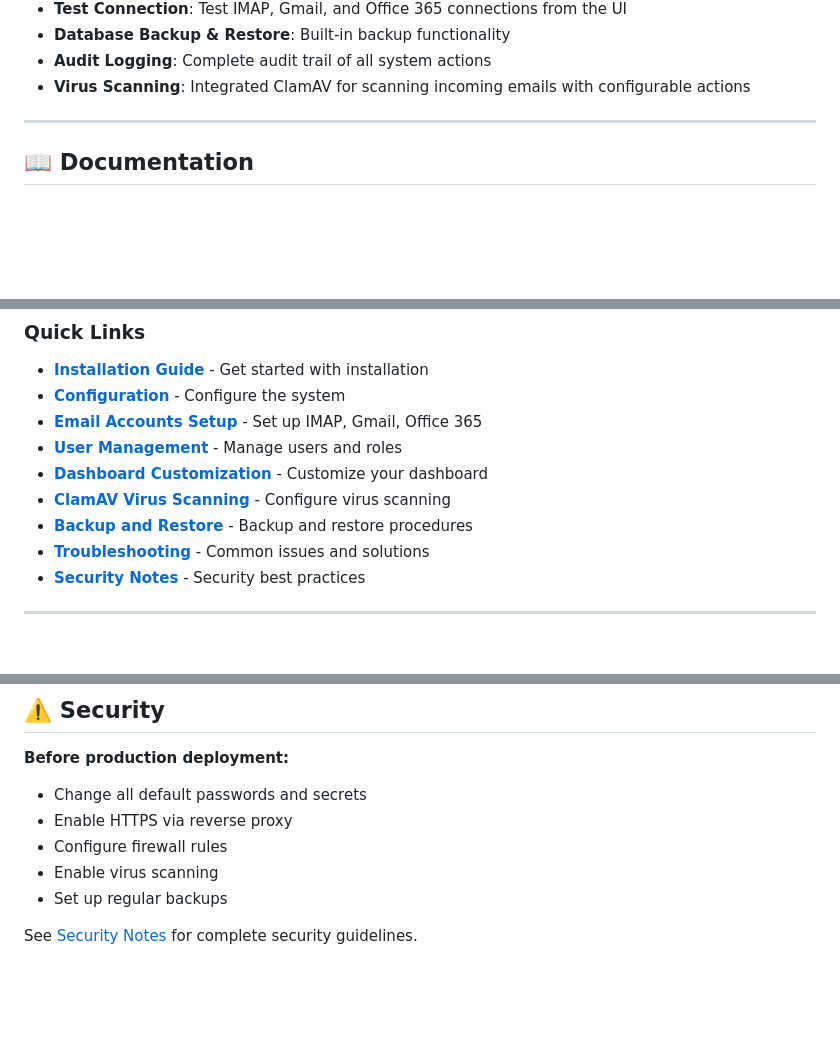
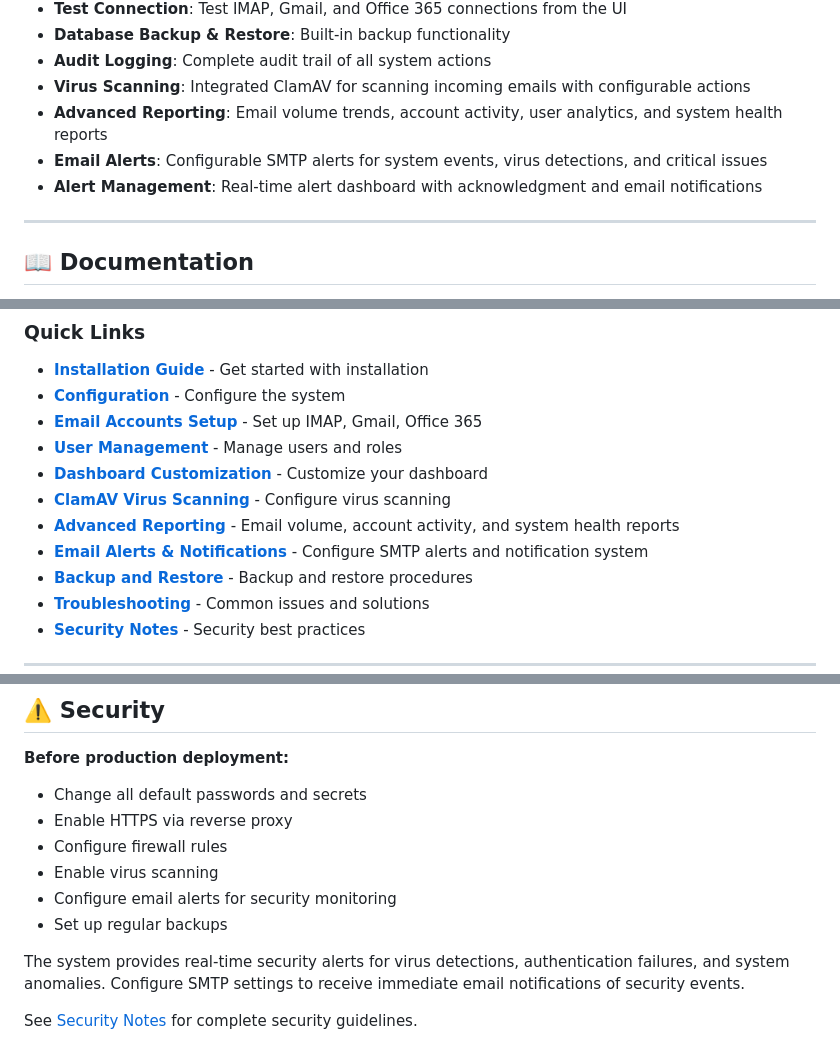
Before and after one commit to daygle/daygle-mail-archiver, a Markdown page: README.md, 3 parts joined by grey strips. Drawn GitHub-style; blank space fills up the shorter version.

```diff
--- a/README.md
+++ b/README.md
@@ -23,6 +23,9 @@ This project is built with explicit, maintainable configuration, modular backend
 - **Database Backup & Restore**: Built-in backup functionality
 - **Audit Logging**: Complete audit trail of all system actions
 - **Virus Scanning**: Integrated ClamAV for scanning incoming emails with configurable actions
+- **Advanced Reporting**: Email volume trends, account activity, user analytics, and system health reports
+- **Email Alerts**: Configurable SMTP alerts for system events, virus detections, and critical issues
+- **Alert Management**: Real-time alert dashboard with acknowledgment and email notifications
 
 ---
 
@@ -38,6 +41,8 @@ This project is built with explicit, maintainable configuration, modular backend
 - **[User Management](https://github.com/daygle/daygle-mail-archiver/wiki/User-Management)** - Manage users and roles
 - **[Dashboard Customization](https://github.com/daygle/daygle-mail-archiver/wiki/Dashboard-Customization)** - Customize your dashboard
 - **[ClamAV Virus Scanning](https://github.com/daygle/daygle-mail-archiver/wiki/ClamAV-Virus-Scanning)** - Configure virus scanning
+- **[Advanced Reporting](https://github.com/daygle/daygle-mail-archiver/wiki/Advanced-Reporting)** - Email volume, account activity, and system health reports
+- **[Email Alerts & Notifications](https://github.com/daygle/daygle-mail-archiver/wiki/Email-Alerts-&-Notifications)** - Configure SMTP alerts and notification system
 - **[Backup and Restore](https://github.com/daygle/daygle-mail-archiver/wiki/Backup-and-Restore)** - Backup and restore procedures
 - **[Troubleshooting](https://github.com/daygle/daygle-mail-archiver/wiki/Troubleshooting)** - Common issues and solutions
 - **[Security Notes](https://github.com/daygle/daygle-mail-archiver/wiki/Security-Notes)** - Security best practices
@@ -139,6 +190,9 @@ This project is licensed under the MIT License. See the LICENSE file for details
 - Enable HTTPS via reverse proxy
 - Configure firewall rules
 - Enable virus scanning
+- Configure email alerts for security monitoring
 - Set up regular backups
 
+The system provides real-time security alerts for virus detections, authentication failures, and system anomalies. Configure SMTP settings to receive immediate email notifications of security events.
+
 See [Security Notes](https://github.com/daygle/daygle-mail-archiver/wiki/Security-Notes) for complete security guidelines.
```
Also changed, not shown: other parts of README.md (+47 -1 lines).
